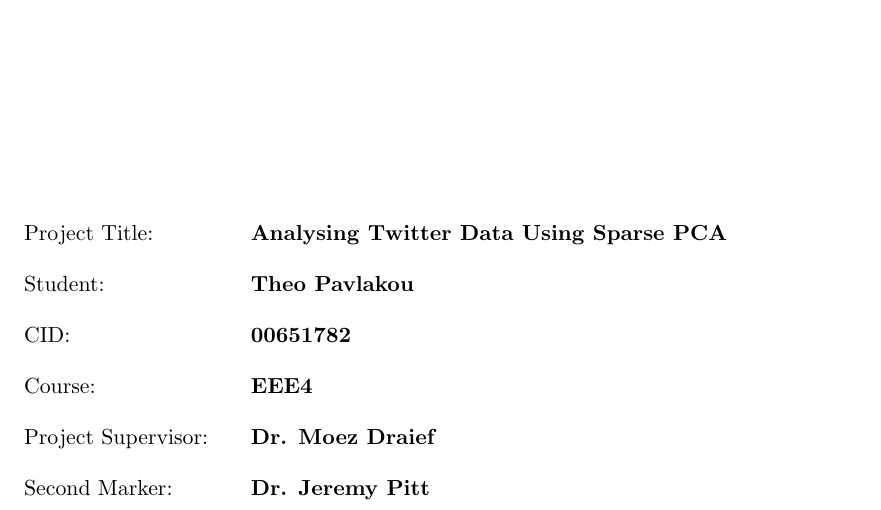
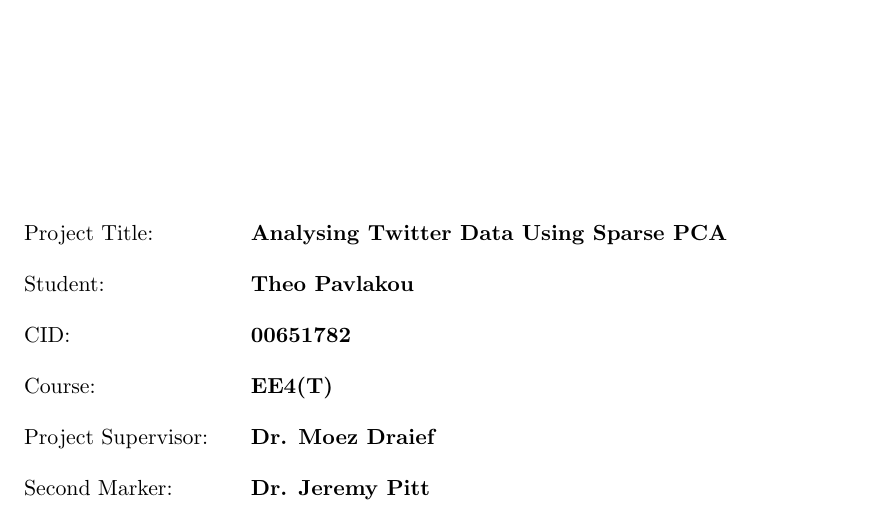
Before and after one commit to theopavlakou/twitteranalysis, a LaTeX document (report/InterimReport.tex): part of page 1 of 63, cut so that both start at the same text. Compiled offline with pdfLaTeX.

Commit message:
Fixed the Course of the front page

```diff
--- a/report/InterimReport.tex
+++ b/report/InterimReport.tex
@@ -94,7 +94,7 @@
 Project Title: & \textbf{Analysing Twitter Data Using Sparse PCA} \\[12pt]
 Student: & \textbf{Theo Pavlakou} \\[12pt]
 CID: & \textbf{00651782} \\[12pt]
-Course: & \textbf{EEE4} \\[12pt]
+Course: & \textbf{EE4(T)} \\[12pt]
 Project Supervisor: & \textbf{Dr. Moez Draief} \\[12pt]
 Second Marker: & \textbf{Dr. Jeremy Pitt} \\
 \end{tabular}
```
Also changed, not shown: report/InterimReport.tex (1 more changed lines).
